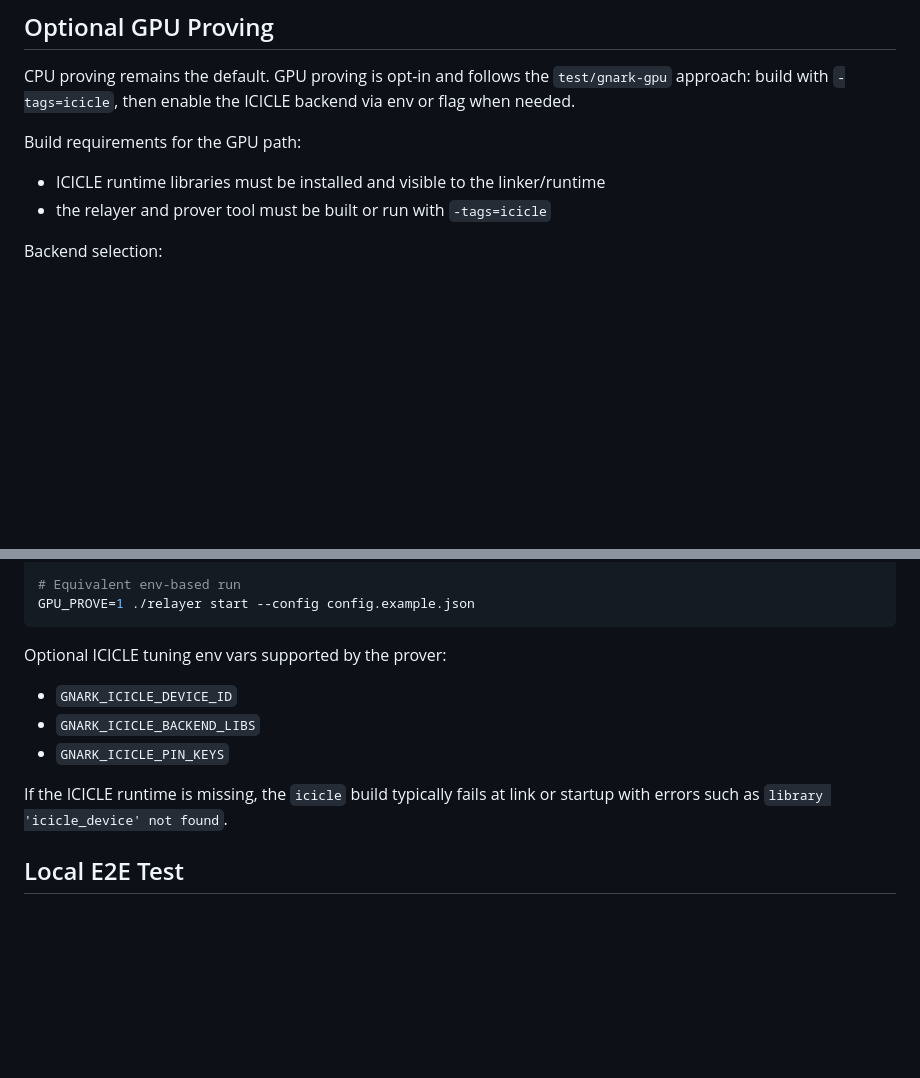
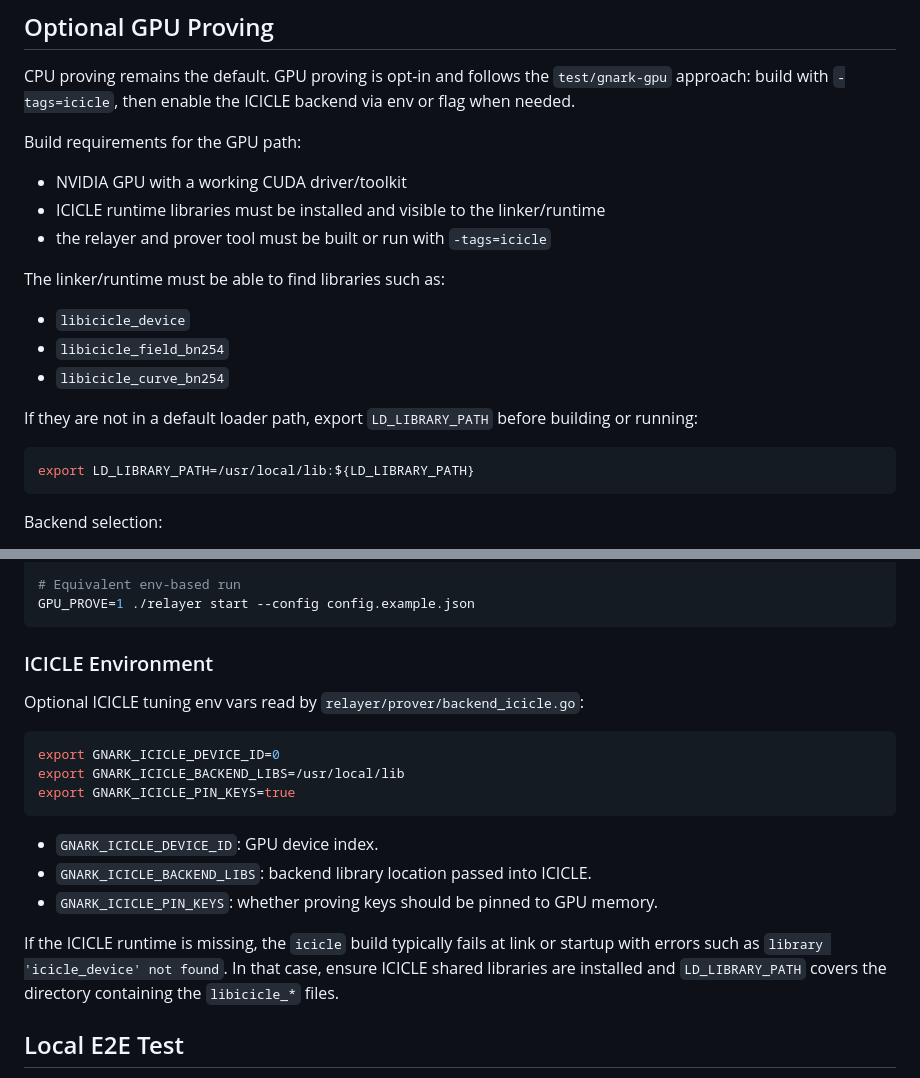
Before and after one commit to trustless-protocol/spectre, a Markdown page: README.md, 2 parts joined by grey strips. GitHub-like rendering; blank space fills up the shorter version.

Commit message:
docs(readme): expand GPU section with LD_LIBRARY_PATH + ICICLE env details
Port LD_LIBRARY_PATH guidance, ICICLE shared library names, and the
ICICLE tuning env var descriptions from the test/gnark-gpu GPU.md into
the main README so GPU operators have a single reference.

````diff
--- a/README.md
+++ b/README.md
@@ -95,8 +95,22 @@ backend via env or flag when needed.
 
 Build requirements for the GPU path:
 
+- NVIDIA GPU with a working CUDA driver/toolkit
 - ICICLE runtime libraries must be installed and visible to the linker/runtime
 - the relayer and prover tool must be built or run with `-tags=icicle`
+
+The linker/runtime must be able to find libraries such as:
+
+- `libicicle_device`
+- `libicicle_field_bn254`
+- `libicicle_curve_bn254`
+
+If they are not in a default loader path, export `LD_LIBRARY_PATH` before
+building or running:
+
+```bash
+export LD_LIBRARY_PATH=/usr/local/lib:${LD_LIBRARY_PATH}
+```
 
 Backend selection:
 
@@ -121,14 +135,24 @@ go build -tags=icicle -o relayer ./cmd
 GPU_PROVE=1 ./relayer start --config config.example.json
 ```
 
-Optional ICICLE tuning env vars supported by the prover:
+### ICICLE Environment
 
-- `GNARK_ICICLE_DEVICE_ID`
-- `GNARK_ICICLE_BACKEND_LIBS`
-- `GNARK_ICICLE_PIN_KEYS`
+Optional ICICLE tuning env vars read by `relayer/prover/backend_icicle.go`:
+
+```bash
+export GNARK_ICICLE_DEVICE_ID=0
+export GNARK_ICICLE_BACKEND_LIBS=/usr/local/lib
+export GNARK_ICICLE_PIN_KEYS=true
+```
+
+- `GNARK_ICICLE_DEVICE_ID`: GPU device index.
+- `GNARK_ICICLE_BACKEND_LIBS`: backend library location passed into ICICLE.
+- `GNARK_ICICLE_PIN_KEYS`: whether proving keys should be pinned to GPU memory.
 
 If the ICICLE runtime is missing, the `icicle` build typically fails at link or
-startup with errors such as `library 'icicle_device' not found`.
+startup with errors such as `library 'icicle_device' not found`. In that case,
+ensure ICICLE shared libraries are installed and `LD_LIBRARY_PATH` covers the
+directory containing the `libicicle_*` files.
 
 ## Local E2E Test
 
````
